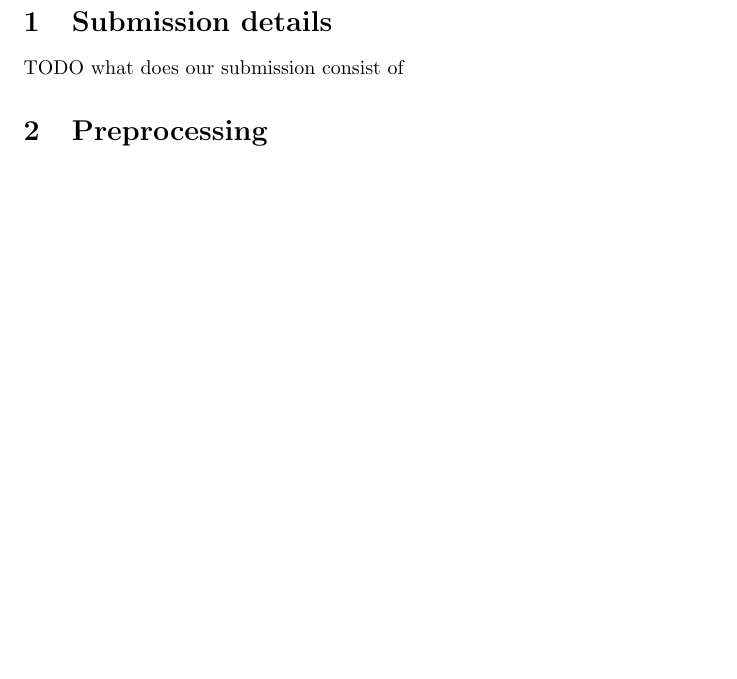
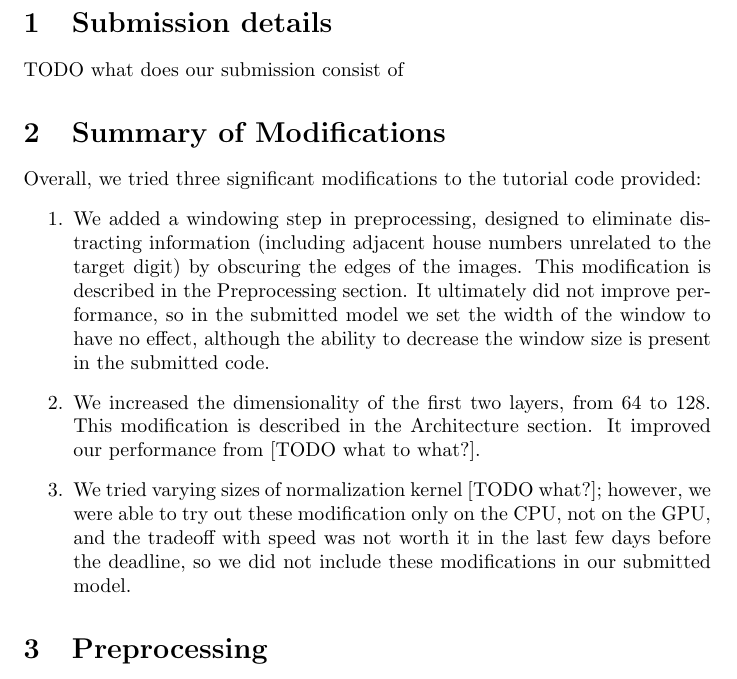
Before and after one commit to catherio/longcat, a LaTeX document (A1/writeup.tex): part of the page before the commit and part of page 1 of 2 after it, cut so that both start at the same text, the shorter picture padded with empty space. Compiled offline with pdfLaTeX.

Commit message:
Fleshed out the modifications section

```diff
--- a/A1/writeup.tex
+++ b/A1/writeup.tex
@@ -19,7 +19,17 @@
 
 TODO what does our submission consist of
 
+\section{Summary of Modifications}
+
+Overall, we tried three significant modifications to the tutorial code provided:
+\begin{enumerate}
+\item We added a windowing step in preprocessing, designed to eliminate distracting information (including adjacent house numbers unrelated to the target digit) by obscuring the edges of the images. This modification is described in the Preprocessing section. It ultimately did not improve performance, so in the submitted model we set the width of the window to have no effect, although the ability to decrease the window size is present in the submitted code.
+\item We increased the dimensionality of the first two layers, from 64 to 128. This modification is described in the Architecture section. It improved our performance from [TODO what to what?].
+\item We tried varying sizes of normalization kernel [TODO what?]; however, we were able to try out these modification only on the CPU, not on the GPU, and the tradeoff with speed was not worth it in the last few days before the deadline, so we did not include these modifications in our submitted model.
+\end{enumerate}
+
 \section{Preprocessing}
+\label{preprocessing}
 
 TODO data preprocessing
 
```
